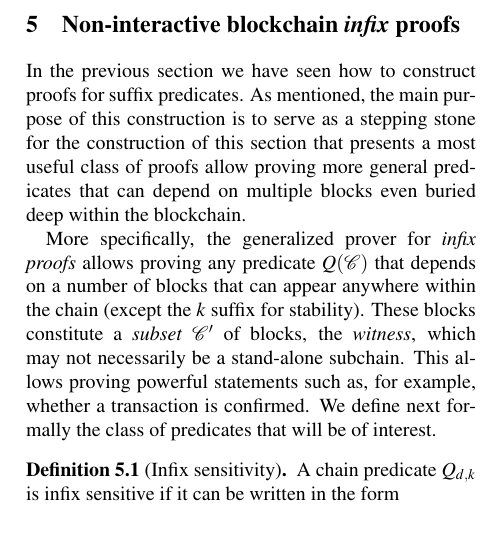
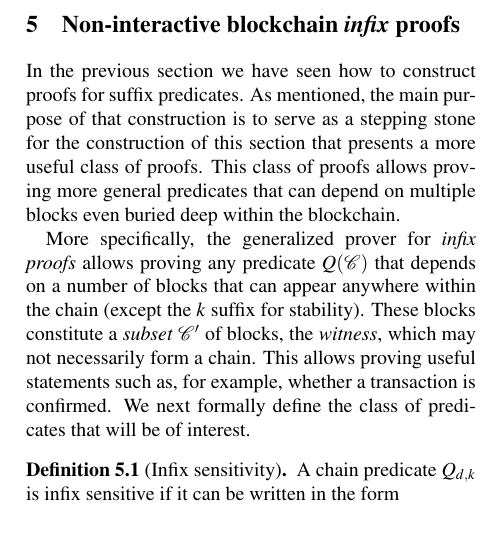
Before and after one commit to dionyziz/popow, a LaTeX document (whitepaper/nipopows.tex, which reads whitepaper/infix.tex): part of one column of page 8 of 16, cut so that both start at the same text. Compiled offline with pdfLaTeX; a LaTeX package or settings file that is missing is left out.

Commit message:
Improve wording of infix predicates introduction

```diff
--- a/whitepaper/infix.tex
+++ b/whitepaper/infix.tex
@@ -2,18 +2,18 @@
 \label{sec:infix}
 
 In the previous section we have seen how to construct proofs for suffix
-predicates. As mentioned, the main purpose of this construction is to serve as a
-stepping stone for the construction of this section that presents a most useful
-class of proofs allow proving more general predicates that can depend on
-multiple blocks even buried deep within the blockchain.
+predicates. As mentioned, the main purpose of that construction is to serve as a
+stepping stone for the construction of this section that presents a more useful
+class of proofs. This class of proofs allows proving more general predicates
+that can depend on multiple blocks even buried deep within the blockchain.
 
 More specifically, the generalized prover for \emph{infix proofs} allows
 proving any predicate $Q(\chain)$ that depends on a number of blocks that can
 appear anywhere within the chain (except the $k$ suffix for stability). These
 blocks constitute a \emph{subset} $\chain'$ of blocks, the \emph{witness},
-which may not necessarily be a stand-alone subchain. This allows proving
-powerful statements such as, for example, whether a transaction is confirmed. We
-define next formally the class of predicates that will be of interest.
+which may not necessarily form a chain. This allows proving useful statements
+such as, for example, whether a transaction is confirmed. We next formally
+define the class of predicates that will be of interest.
 
 % XXX extend this class of predicates to include comparison of position
 % within the blockchain (these position-dependent predicates may be unprovable
```
